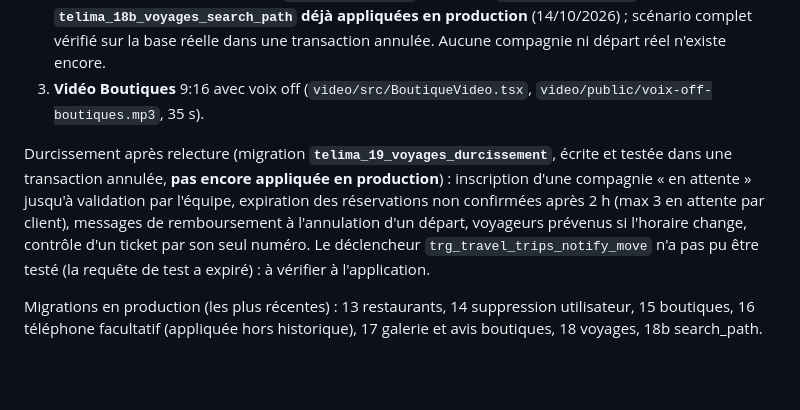
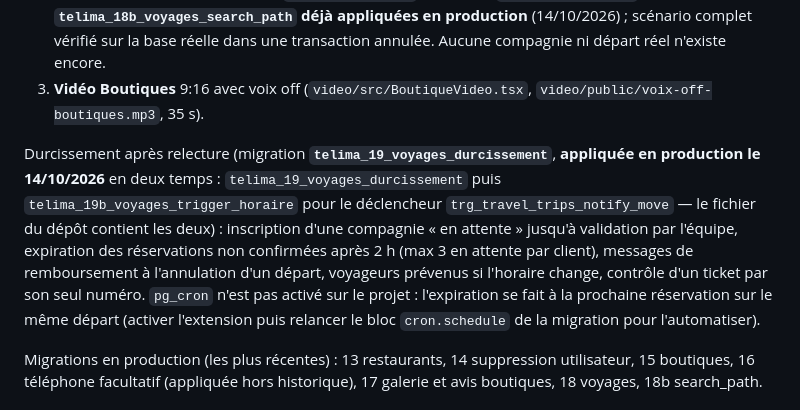
Before and after one commit to omzakrevo/Telima, a Markdown page: AGENTS.md, the part around the change. GitHub-like rendering; blank space fills up the shorter version.

Commit message:
Voyages : migration telima_19 appliquee en production, note de passation mise a jour
Co-Authored-By: Claude Sonnet 5.5 <noreply@anthropic.com>
Claude-Session: https://claude.ai/code/session_016jU5DohY8CFavFTGKdJJt9

```diff
--- a/AGENTS.md
+++ b/AGENTS.md
@@ -61,10 +61,11 @@ Fait, testé (`flutter analyze` propre, 45 tests verts) :
    scénario complet vérifié sur la base réelle dans une transaction annulée. Aucune compagnie ni départ réel n'existe encore.
 3. **Vidéo Boutiques** 9:16 avec voix off (`video/src/BoutiqueVideo.tsx`, `video/public/voix-off-boutiques.mp3`, 35 s).
 
-Durcissement après relecture (migration **`telima_19_voyages_durcissement`**, écrite et testée dans une transaction annulée, **pas encore appliquée en production**) :
+Durcissement après relecture (migration **`telima_19_voyages_durcissement`**, **appliquée en production le 14/10/2026** en deux temps :
+`telima_19_voyages_durcissement` puis `telima_19b_voyages_trigger_horaire` pour le déclencheur `trg_travel_trips_notify_move` — le fichier du dépôt contient les deux) :
 inscription d'une compagnie « en attente » jusqu'à validation par l'équipe, expiration des réservations non confirmées après 2 h (max 3 en attente par client),
 messages de remboursement à l'annulation d'un départ, voyageurs prévenus si l'horaire change, contrôle d'un ticket par son seul numéro.
-Le déclencheur `trg_travel_trips_notify_move` n'a pas pu être testé (la requête de test a expiré) : à vérifier à l'application.
+`pg_cron` n'est pas activé sur le projet : l'expiration se fait à la prochaine réservation sur le même départ (activer l'extension puis relancer le bloc `cron.schedule` de la migration pour l'automatiser).
 
 Migrations en production (les plus récentes) : 13 restaurants, 14 suppression utilisateur, 15 boutiques,
 16 téléphone facultatif (appliquée hors historique), 17 galerie et avis boutiques, 18 voyages, 18b search_path.
```
